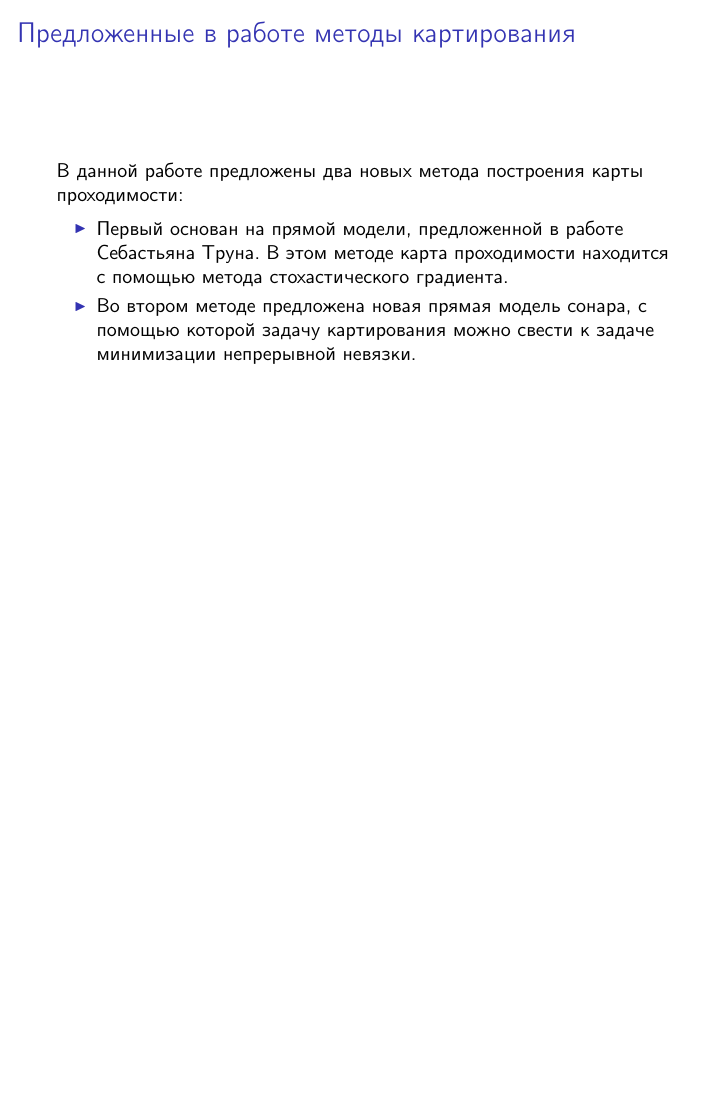
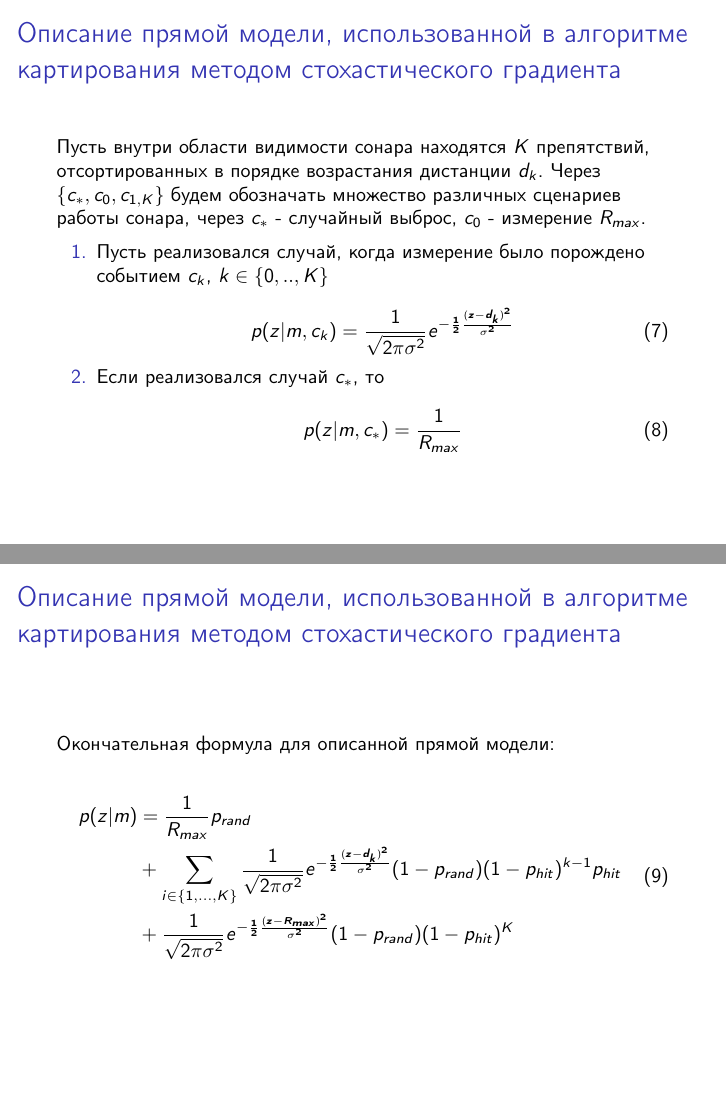
Before and after one commit to denzist/disser_master, LaTeX slides (presentation.tex): page 12 of 12 before the commit and pages 13 and 14 of 19 after it, the two joined at a grey line, the shorter picture padded with empty space. The pictures show the PDF file presentation.pdf that the author committed with the source; the source files are stored in an older character set and shown here as Unicode.

Commit message:
added random mapping in presentation

```diff
--- a/presentation.tex
+++ b/presentation.tex
@@ -260,3 +259,40 @@
 \end{itemize}
 \end{frame}
 
+\section{Предложенные в работе методы картирования}
+
+\subsection{Описание прямой модели, использованной в алгоритме картирования методом стохастического градиента}
+
+\begin{frame}{Описание прямой модели, использованной в алгоритме картирования методом стохастического градиента}
+
+Пусть внутри области видимости сонара находятся $K$ препятствий, отсортированных в порядке возрастания дистанции $d_k$. Через $\{ c_*, c_0, c_{1,K} \}$ будем обозначать множество различных сценариев работы сонара, через $c_*$ - случайный выброс, $c_0$ - измерение $R_{max}$.
+
+\begin{enumerate}
+  \item Пусть реализовался случай, когда измерение было порождено событием $c_k$, $k \in \{0,..,K\}$
+
+  \begin{equation}\label{sonar_forward_model:1}
+    p(z|m, c_k) = \frac{1}{\sqrt{2\pi \sigma^2}} e^{-\frac{1}{2}\frac{(z - d_k)^2}{\sigma^2}}
+  \end{equation}
+
+  \item Если реализовался случай  $c_*$, то
+
+  \begin{equation}\label{sonar_forward_model:2}
+    p(z|m, c_*) = \frac{1}{R_{max}}
+  \end{equation}
+
+\end{enumerate}
+
+\end{frame}
+
+\begin{frame}{Описание прямой модели, использованной в алгоритме картирования методом стохастического градиента}
+
+Окончательная формула для описанной прямой модели:
+
+\begin{equation}\label{sonar_forward_model:5}
+\begin{split}
+  p(z|m) &= \frac{1}{R_{max}} p_{rand}\\
+   &+ \sum_{i \in \{1,...,K\}}{\frac{1}{\sqrt{2\pi \sigma^2}} e^{-\frac{1}{2}\frac{(z - d_k)^2}{\sigma^2}} (1 - p_{rand})(1 - p_{hit})^{k-1} p_{hit}}\\
+   &+ \frac{1}{\sqrt{2\pi \sigma^2}} e^{-\frac{1}{2}\frac{(z - R_{max})^2}{\sigma^2}} (1 - p_{rand})(1 - p_{hit})^K
+\end{split}
+\end{equation}
+\end{frame}
@@ -262,0 +355 @@
+  $$o^*(m_i) = 1 - o(m_i)$$
@@ -263 +375,12 @@
+\begin{frame}{Описание прямой модели, использованной в алгоритме картирования методом градиентного спуска}
+
+Измерение сонара $r$  несёт в себе не только информацию о том, что на расстоянии $r$ скорее всего находится препятствие, но и о том, что на расстоянии меньше $r$ препятствия маловероятны. На основании этом основании вводится невязка $\psi(m,z)$, которая показывает, насколько хорошо карта $m$ объясняет показание сонара $z$:
+
+\begin{equation}\label{gradient:1}
+  \psi^t = \psi^t_{free} + \psi^t_{occ}
+\end{equation}
+
+\end{frame}
+
+
 \end{document}
```
Also changed, not shown: sections/random_mapping.tex (+1 -1 lines), presentation.pdf, presentation.tex (78 more changed lines).
